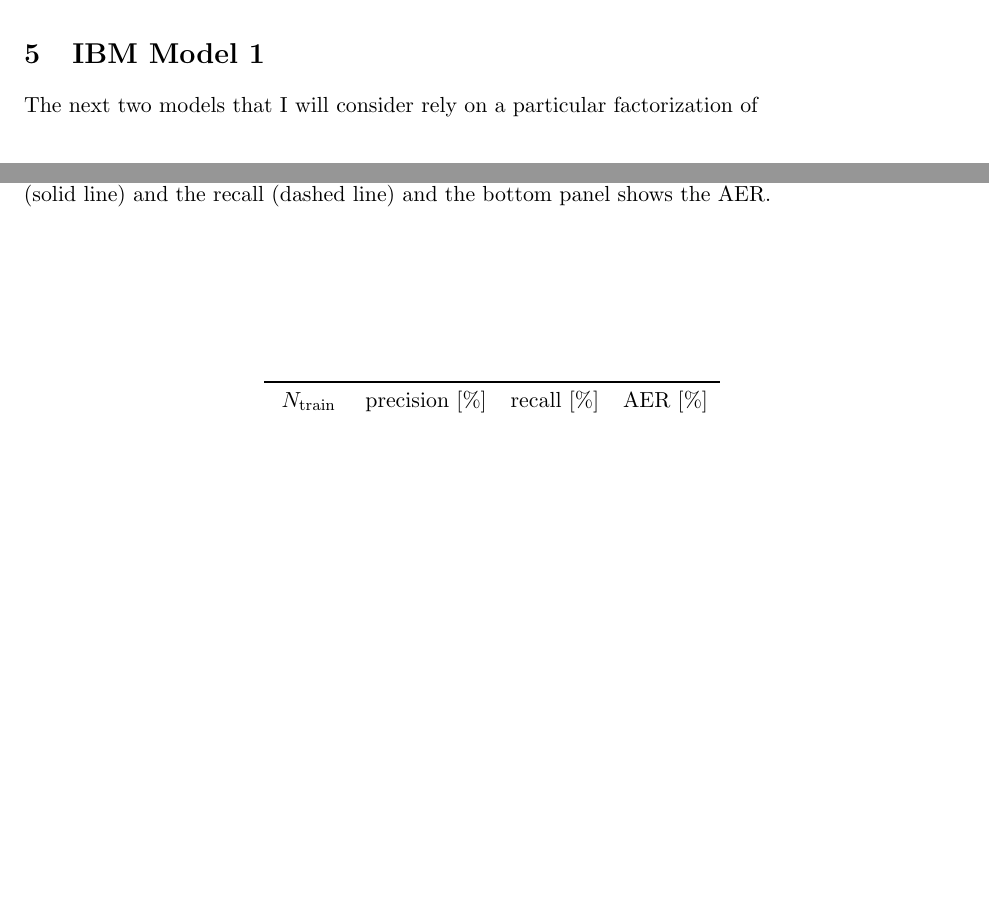
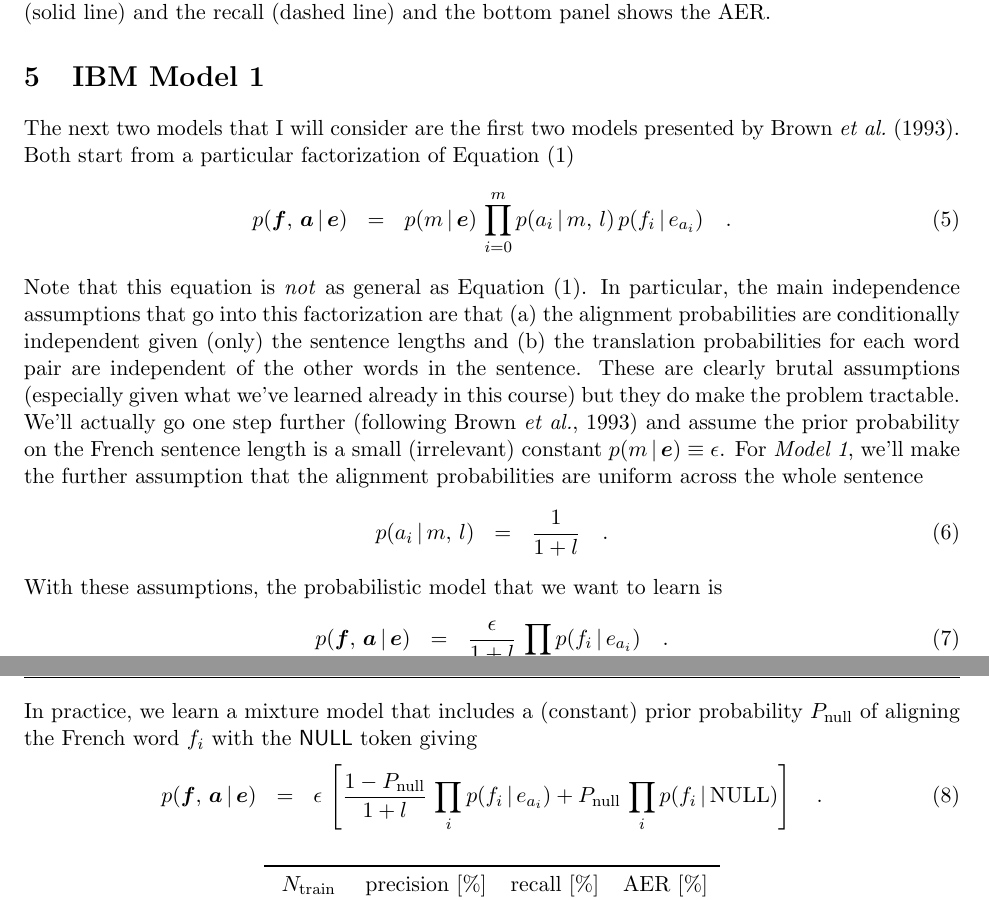
Before and after one commit to dfm/clda, a LaTeX problem sheet (hw4/document/hw4.tex): two parts of pages 2 and 3 of 6 before the commit and two parts of pages 3 and 4 of 6 after it, joined at a grey line, cut so that both start at the same text, the shorter picture padded with empty space. Compiled offline with pdfLaTeX.

Commit message:
model1 equations

```diff
--- a/hw4/document/hw4.tex
+++ b/hw4/document/hw4.tex
@@ -192,7 +192,45 @@ and the bottom panel shows the AER.
 
 \section{IBM Model 1}
 
-The next two models that I will consider rely on a particular factorization of
+The next two models that I will consider are the first two models presented by
+\citet{ibm}.
+Both start from a particular factorization of \eq{prob}
+\begin{eqnarray}
+p(\bvec{f},\,\bvec{a}\,|\,\bvec{e}) &=&
+    p(m\,|\,\bvec{e}) \, \prod_{i=0}^m p(a_i\,|\,m,\,l)\,p(f_i\,|\,e_{a_i})
+    \quad.
+\end{eqnarray}
+Note that this equation is \emph{not} as general as \eq{prob}.
+In particular, the main independence assumptions that go into this
+factorization are that (a) the alignment probabilities are conditionally
+independent given (only) the sentence lengths and (b) the translation
+probabilities for each word pair are independent of the other words in the
+sentence.
+These are clearly brutal assumptions (especially given what we've learned
+already in this course) but they do make the problem tractable.
+We'll actually go one step further \citep[following][]{ibm} and assume the
+prior probability on the French sentence length is a small (irrelevant)
+constant $p(m\,|\,\bvec{e}) \equiv \epsilon$.
+For \emph{Model 1}, we'll make the further assumption that the alignment
+probabilities are uniform across the whole sentence
+\begin{eqnarray}
+p(a_i\,|\,m,\,l) &=& \frac{1}{1+l} \quad.
+\end{eqnarray}
+With these assumptions, the probabilistic model that we want to learn is
+\begin{eqnarray}
+p(\bvec{f},\,\bvec{a}\,|\,\bvec{e}) &=&
+    \frac{\epsilon}{1+l}\,\prod_i p(f_i\,|\,e_{a_i}) \quad.
+\end{eqnarray}
+In practice, we learn a mixture model that includes a (constant) prior
+probability $P_\mathrm{null}$ of aligning the French word $f_i$ with the
+\code{NULL} token giving
+\begin{eqnarray}
+p(\bvec{f},\,\bvec{a}\,|\,\bvec{e}) &=&
+    \epsilon \,\left [\frac{1-P_\mathrm{null}}{1+l}\,\prod_ip(f_i\,|\,e_{a_i})
+    + P_\mathrm{null}\,\prod_i p(f_i\,|\,\mathrm{NULL}) \right ] \quad.
+\end{eqnarray}
+
+
 
 \begin{table}[htbp]
 \begin{center}
```
